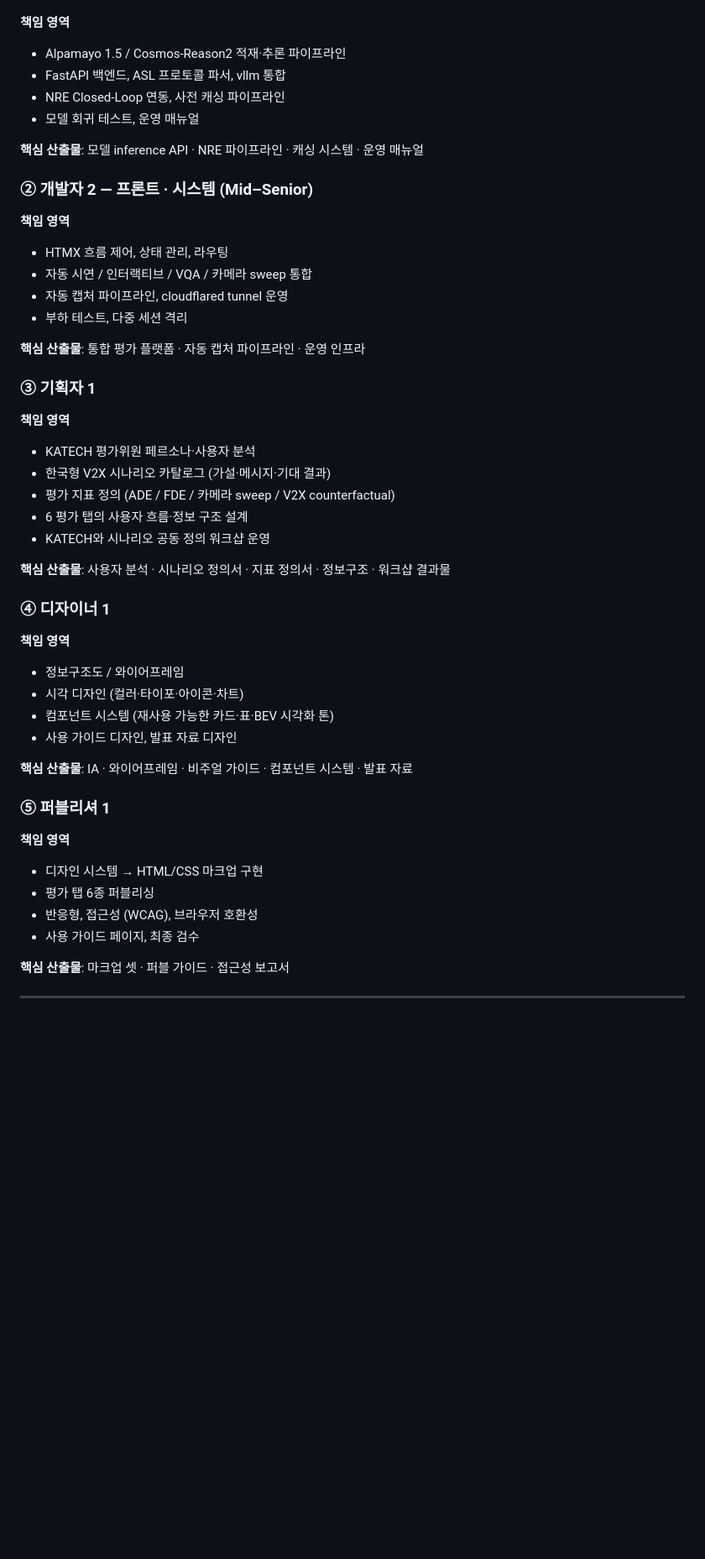
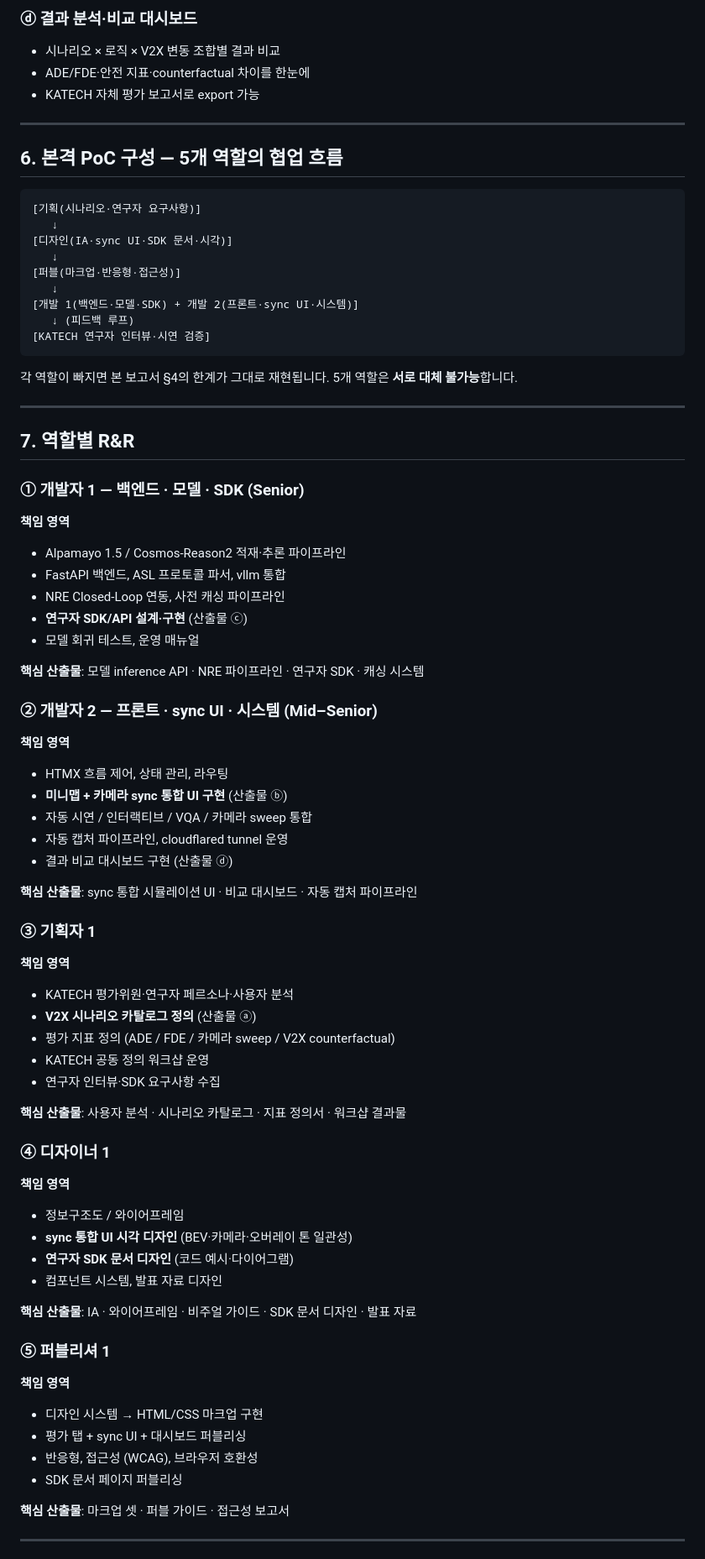
Before and after one commit to crom592/alpamayo-closedloop-demo, a Markdown page: docs/poc-planning-elements-report.md, the part around one of its changes. Shown at 84% size. Drawn GitHub-style; blank space fills up the shorter version.

````diff
--- a/docs/poc-planning-elements-report.md
+++ b/docs/poc-planning-elements-report.md
@@ -87,45 +118,75 @@
+### ⓓ 결과 분석·비교 대시보드
+- 시나리오 × 로직 × V2X 변동 조합별 결과 비교
+- ADE/FDE·안전 지표·counterfactual 차이를 한눈에
+- KATECH 자체 평가 보고서로 export 가능
+
+---
+
+## 6. 본격 PoC 구성 — 5개 역할의 협업 흐름
+
+```
+[기획(시나리오·연구자 요구사항)]
+   ↓
+[디자인(IA·sync UI·SDK 문서·시각)]
+   ↓
+[퍼블(마크업·반응형·접근성)]
+   ↓
+[개발 1(백엔드·모델·SDK) + 개발 2(프론트·sync UI·시스템)]
+   ↓ (피드백 루프)
+[KATECH 연구자 인터뷰·시연 검증]
+```
+
+각 역할이 빠지면 본 보고서 §4의 한계가 그대로 재현됩니다. 5개 역할은 **서로 대체 불가능**합니다.
+
+---
+
+## 7. 역할별 R&R
+
+### ① 개발자 1 — 백엔드 · 모델 · SDK (Senior)
 **책임 영역**
 - Alpamayo 1.5 / Cosmos-Reason2 적재·추론 파이프라인
 - FastAPI 백엔드, ASL 프로토콜 파서, vllm 통합
 - NRE Closed-Loop 연동, 사전 캐싱 파이프라인
+- **연구자 SDK/API 설계·구현** (산출물 ⓒ)
 - 모델 회귀 테스트, 운영 매뉴얼
 
-**핵심 산출물**: 모델 inference API · NRE 파이프라인 · 캐싱 시스템 · 운영 매뉴얼
+**핵심 산출물**: 모델 inference API · NRE 파이프라인 · 연구자 SDK · 캐싱 시스템
 
-### ② 개발자 2 — 프론트 · 시스템 (Mid–Senior)
+### ② 개발자 2 — 프론트 · sync UI · 시스템 (Mid–Senior)
 **책임 영역**
 - HTMX 흐름 제어, 상태 관리, 라우팅
+- **미니맵 + 카메라 sync 통합 UI 구현** (산출물 ⓑ)
 - 자동 시연 / 인터랙티브 / VQA / 카메라 sweep 통합
 - 자동 캡처 파이프라인, cloudflared tunnel 운영
-- 부하 테스트, 다중 세션 격리
+- 결과 비교 대시보드 구현 (산출물 ⓓ)
 
-**핵심 산출물**: 통합 평가 플랫폼 · 자동 캡처 파이프라인 · 운영 인프라
+**핵심 산출물**: sync 통합 시뮬레이션 UI · 비교 대시보드 · 자동 캡처 파이프라인
 
 ### ③ 기획자 1
 **책임 영역**
-- KATECH 평가위원 페르소나·사용자 분석
-- 한국형 V2X 시나리오 카탈로그 (가설·메시지·기대 결과)
+- KATECH 평가위원·연구자 페르소나·사용자 분석
+- **V2X 시나리오 카탈로그 정의** (산출물 ⓐ)
 - 평가 지표 정의 (ADE / FDE / 카메라 sweep / V2X counterfactual)
-- 6 평가 탭의 사용자 흐름·정보 구조 설계
-- KATECH와 시나리오 공동 정의 워크샵 운영
+- KATECH 공동 정의 워크샵 운영
+- 연구자 인터뷰·SDK 요구사항 수집
 
-**핵심 산출물**: 사용자 분석 · 시나리오 정의서 · 지표 정의서 · 정보구조 · 워크샵 결과물
+**핵심 산출물**: 사용자 분석 · 시나리오 카탈로그 · 지표 정의서 · 워크샵 결과물
 
 ### ④ 디자이너 1
 **책임 영역**
 - 정보구조도 / 와이어프레임
-- 시각 디자인 (컬러·타이포·아이콘·차트)
-- 컴포넌트 시스템 (재사용 가능한 카드·표·BEV 시각화 톤)
-- 사용 가이드 디자인, 발표 자료 디자인
+- **sync 통합 UI 시각 디자인** (BEV·카메라·오버레이 톤 일관성)
+- **연구자 SDK 문서 디자인** (코드 예시·다이어그램)
+- 컴포넌트 시스템, 발표 자료 디자인
 
-**핵심 산출물**: IA · 와이어프레임 · 비주얼 가이드 · 컴포넌트 시스템 · 발표 자료
+**핵심 산출물**: IA · 와이어프레임 · 비주얼 가이드 · SDK 문서 디자인 · 발표 자료
 
 ### ⑤ 퍼블리셔 1
 **책임 영역**
 - 디자인 시스템 → HTML/CSS 마크업 구현
-- 평가 탭 6종 퍼블리싱
+- 평가 탭 + sync UI + 대시보드 퍼블리싱
 - 반응형, 접근성 (WCAG), 브라우저 호환성
-- 사용 가이드 페이지, 최종 검수
+- SDK 문서 페이지 퍼블리싱
 
 **핵심 산출물**: 마크업 셋 · 퍼블 가이드 · 접근성 보고서
 
````
Also changed, not shown: other parts of docs/poc-planning-elements-report.md (+112 -80 lines).
